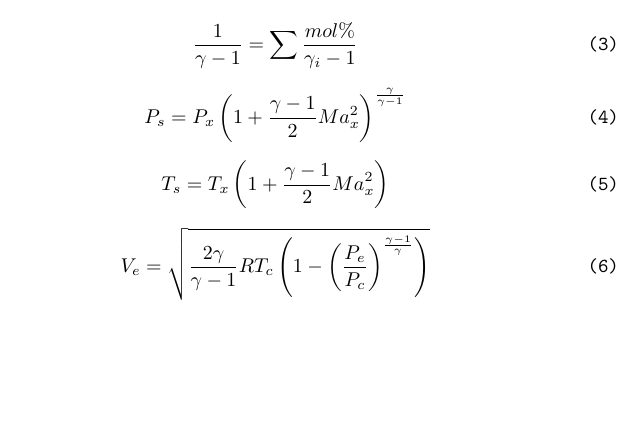
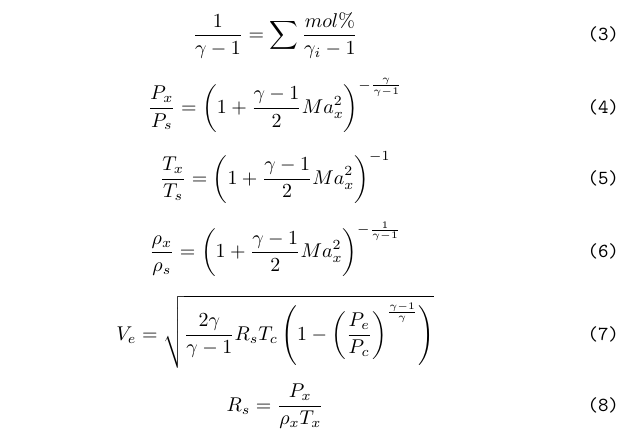
Before and after one commit to BCalow/Bell-Nozzle-Rocket-Engine, a LaTeX document (Calculations/CalculationsDatabase.tex): part of page 2 of 3, cut so that both start at the same text, the shorter picture padded with empty space. Compiled offline with pdfLaTeX.

Commit message:
Adding equations

```diff
--- a/Calculations/CalculationsDatabase.tex
+++ b/Calculations/CalculationsDatabase.tex
@@ -27,15 +27,23 @@
 \end{equation}
 
 \begin{equation}
-    P_s = P_x \left(1 + \frac{\gamma - 1}{2} Ma_x ^ 2\right)^{\frac{\gamma}{\gamma - 1}}
+    \frac{P_x}{P_s} = \left(1 + \frac{\gamma - 1}{2} Ma_x ^ 2\right) ^ {-\frac{\gamma}{\gamma - 1}}
 \end{equation}
 
 \begin{equation}
-    T_s = T_x \left(1 + \frac{\gamma - 1}{2} Ma_x ^ 2\right)
+    \frac{T_x}{T_s} = \left(1 + \frac{\gamma - 1}{2} Ma_x ^ 2\right) ^ {-1}
 \end{equation}
 
 \begin{equation}
-    V_e = \sqrt{\frac{2 \gamma}{\gamma - 1} R T_c \left(1 - \left(\frac{P_e}{P_c}\right) ^ {\frac{\gamma - 1}{\gamma}}\right)}
+    \frac{\rho_x}{\rho_s} = \left(1 + \frac{\gamma - 1}{2} Ma_x ^ 2\right) ^ {-\frac{1}{\gamma - 1}}
+\end{equation}
+
+\begin{equation}
+    V_e = \sqrt{\frac{2 \gamma}{\gamma - 1} R_s T_c \left(1 - \left(\frac{P_e}{P_c}\right) ^ {\frac{\gamma - 1}{\gamma}}\right)}
+\end{equation}
+
+\begin{equation}
+    R_s = \frac{P_x}{\rho_x T_x}
 \end{equation}
 
 \pagebreak
```
Also changed, not shown: Calculations/CalculationsDatabase.pdf.
